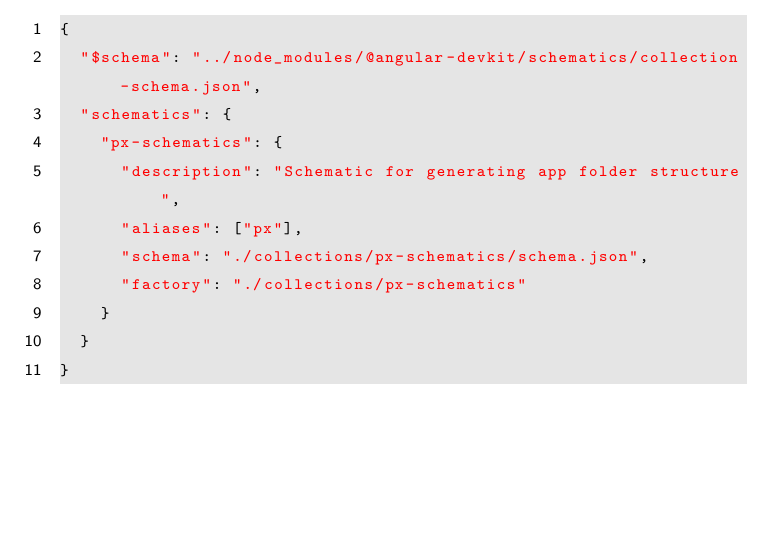
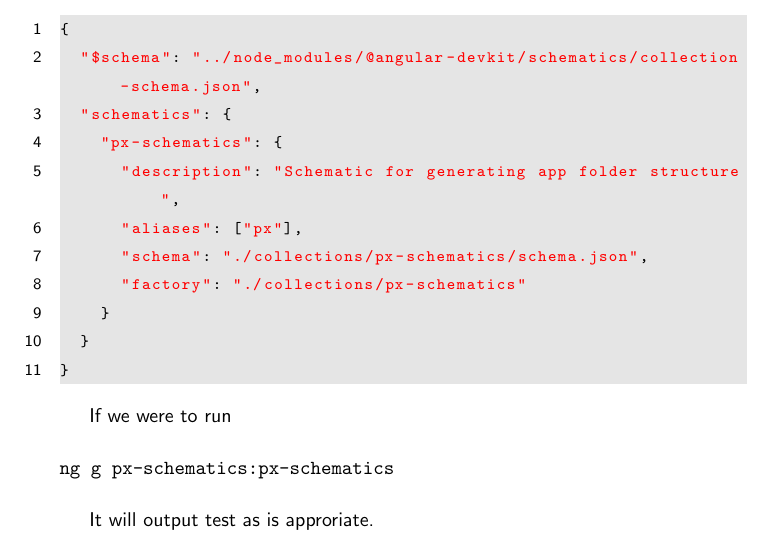
Before and after one commit to razroo/angular-content, a LaTeX document (main.tex, which reads schematics/schematics-deep-dive/schematics-deep-dive.tex): part of page 139 of 139, cut so that both start at the same text, the shorter picture padded with empty space. Compiled offline with pdfLaTeX.

Commit message:
Update the schematics deep dive, so that produces the proper schematics.

```diff
--- a/schematics/schematics-deep-dive/schematics-deep-dive.tex
+++ b/schematics/schematics-deep-dive/schematics-deep-dive.tex
@@ -93,3 +93,10 @@ should look like the following:
   }
 }
 \end{lstlisting}
+
+If we were to run
+\begin{verbatim}
+ng g px-schematics:px-schematics
+\end{verbatim}
+
+It will output test as is approriate.
```
